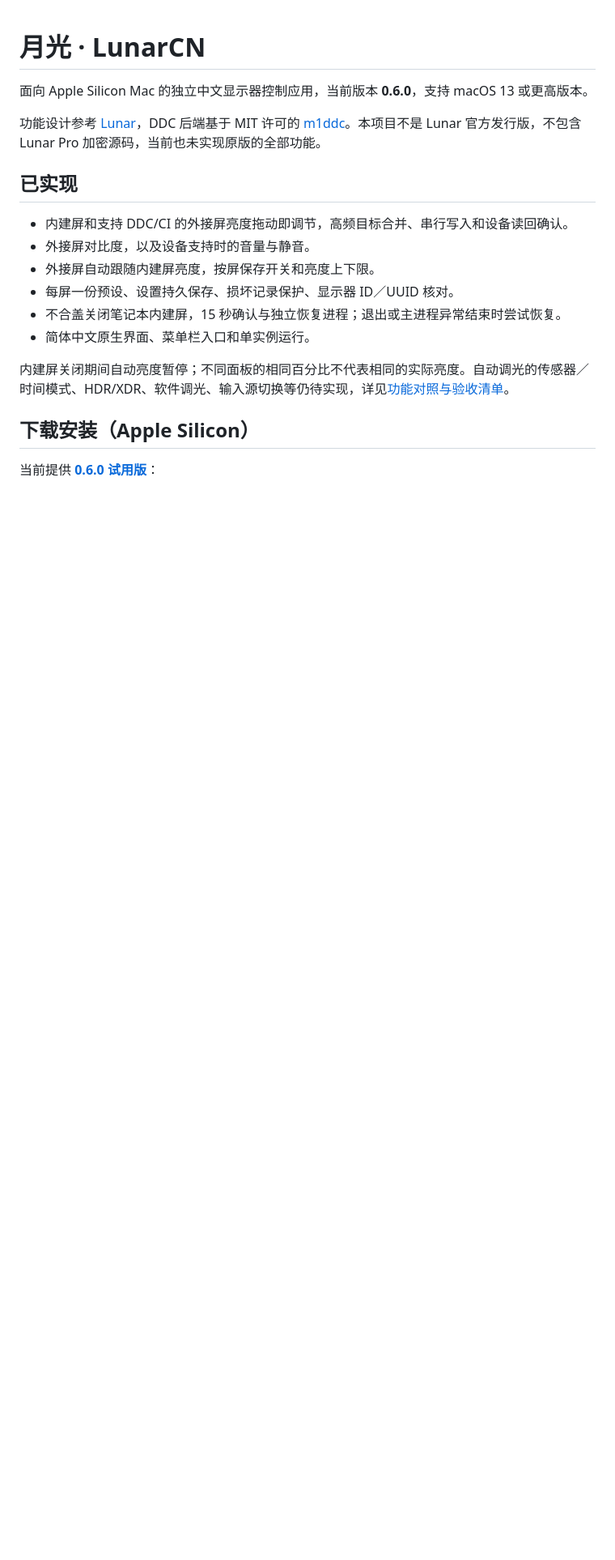
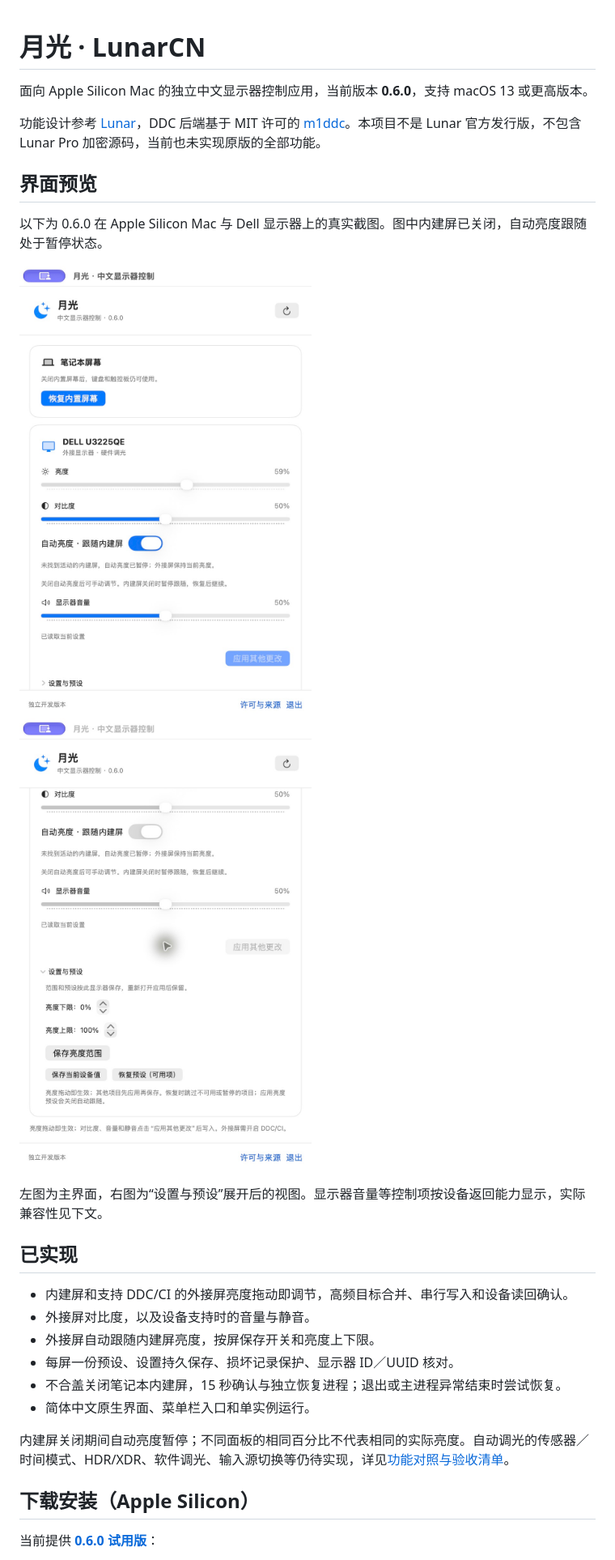
Before and after one commit to fengly78/LunarCN, a Markdown page: README.md, the part around the change. Shown at 81% size. Drawn GitHub-style; pictures changed too: docs/images/display-settings-0.6.0.jpg (added), docs/images/main-window-0.6.0.jpg (added); blank space fills up the shorter version.

Commit message:
docs: add real application screenshots and package image assets [skip ci]

```diff
--- a/README.md
+++ b/README.md
@@ -3,6 +3,17 @@
 面向 Apple Silicon Mac 的独立中文显示器控制应用，当前版本 **0.6.0**，支持 macOS 13 或更高版本。
 
 功能设计参考 [Lunar](https://github.com/alin23/Lunar)，DDC 后端基于 MIT 许可的 [m1ddc](https://github.com/waydabber/m1ddc)。本项目不是 Lunar 官方发行版，不包含 Lunar Pro 加密源码，当前也未实现原版的全部功能。
+
+## 界面预览
+
+以下为 0.6.0 在 Apple Silicon Mac 与 Dell 显示器上的真实截图。图中内建屏已关闭，自动亮度跟随处于暂停状态。
+
+<p>
+  <img src="docs/images/main-window-0.6.0.jpg" alt="月光 0.6.0 主界面：内建屏恢复入口、外接屏控制及自动亮度状态" width="400" />
+  <img src="docs/images/display-settings-0.6.0.jpg" alt="月光 0.6.0 每屏设置：亮度上下限与设备预设" width="400" />
+</p>
+
+左图为主界面，右图为“设置与预设”展开后的视图。显示器音量等控制项按设备返回能力显示，实际兼容性见下文。
 
 ## 已实现
 
```
Also changed, not shown: 1 other file.
